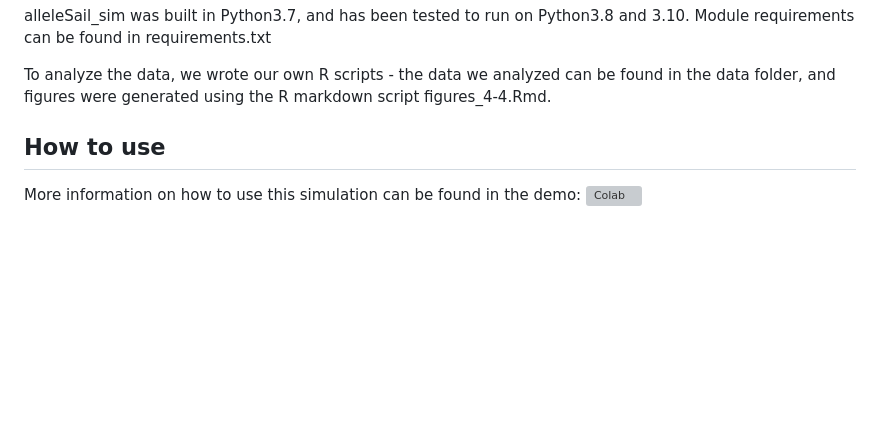
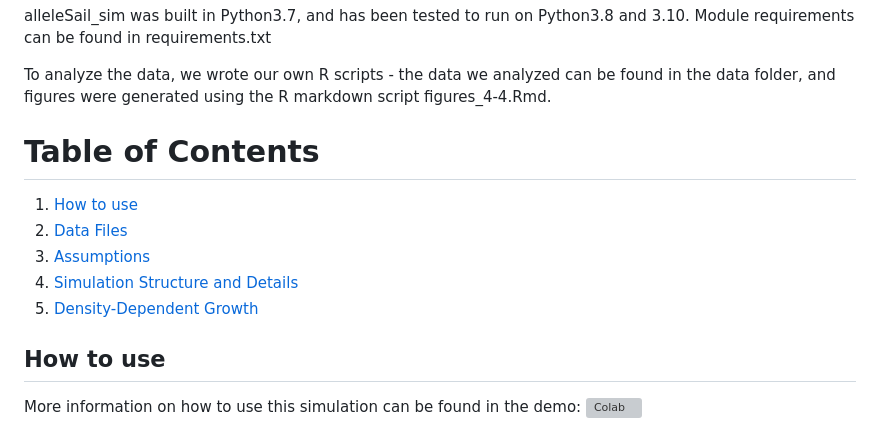
Before and after one commit to HayLab/AlleleSail, a Markdown page: README.md, the part around the change. Drawn GitHub-style; blank space fills up the shorter version; grey boxes are pictures that could not be loaded.

Commit message:
table of contents

```diff
--- a/README.md
+++ b/README.md
@@ -3,6 +3,13 @@ alleleSail_sim is a python commandline program that runs discrete time & generat
 alleleSail_sim was built in Python3.7, and has been tested to run on Python3.8 and 3.10. Module requirements can be found in requirements.txt
 
 To analyze the data, we wrote our own R scripts - the data we analyzed can be found in the data folder, and figures were generated using the R markdown script figures_4-4.Rmd.
+
+# Table of Contents
+1. [How to use](#How-to-use)
+2. [Data Files](#Data-Files)
+3. [Assumptions](#Assumptions)
+4. [Simulation Structure and Details](#Simulation-Structure-and-Details)
+5. [Density-Dependent Growth](#Density-Dependent-Growth)
 
 ## How to use
 
```
